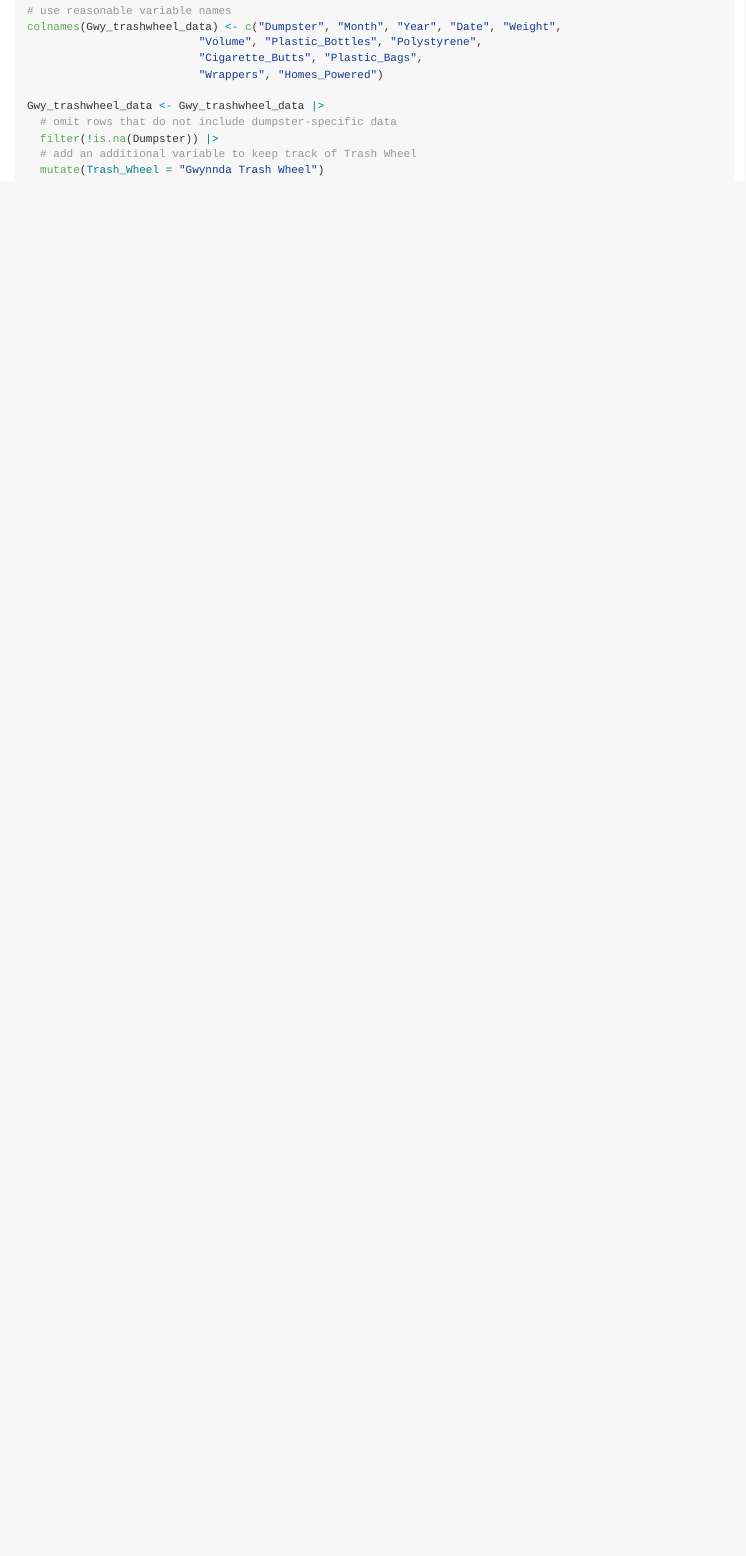
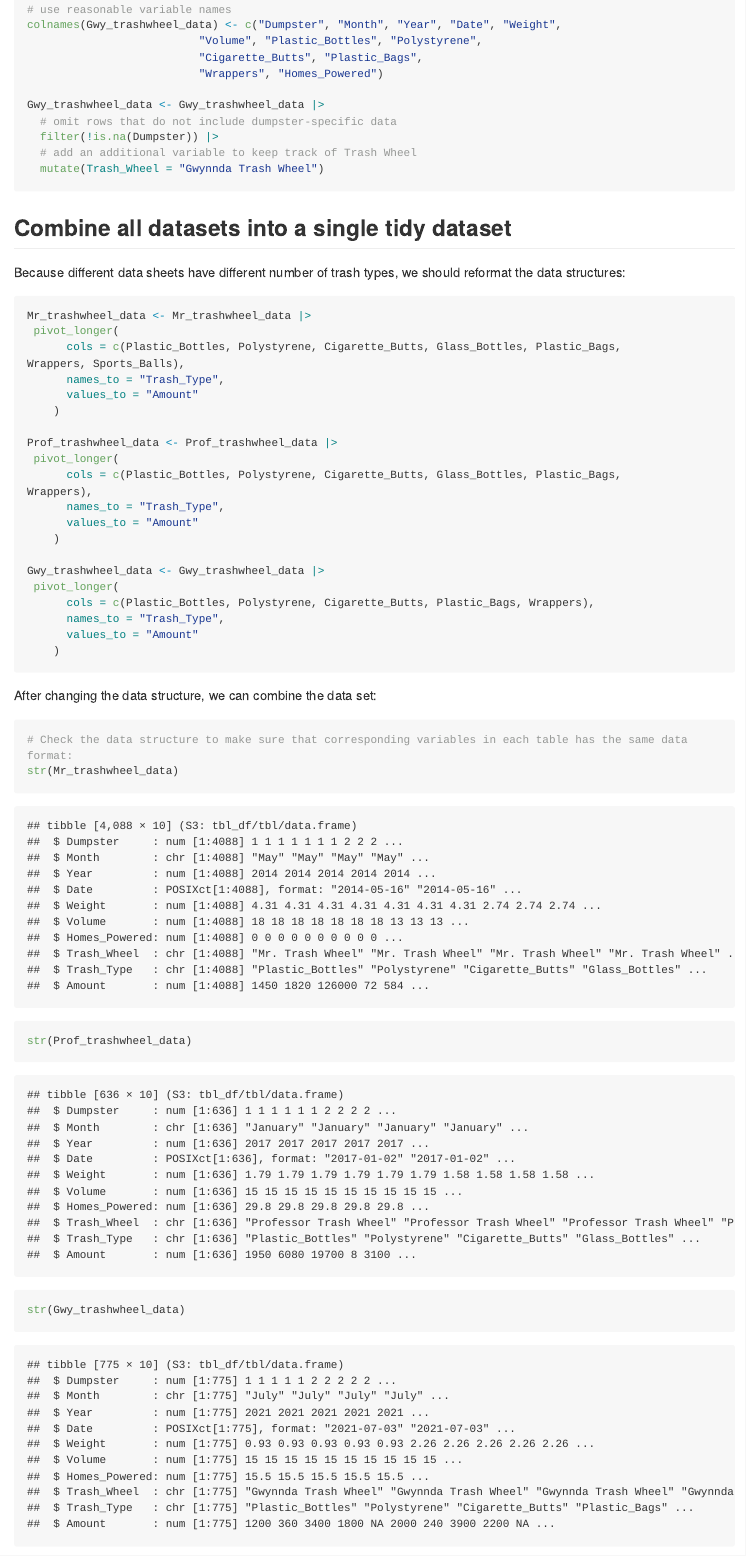
Before and after one commit to cj0915/p8105_hw2_cj2793, an R Markdown document (p8105_hw2_cj2793.Rmd): the page in a window 1100 px wide, from 4850 px down before the commit and from 4870 px down after it, so that both start at the same text. The pictures show the output file p8105_hw2_cj2793.md that the author committed with the source, drawn offline in the style of GitHub; long lines of code are wrapped.

Commit message:
Combine the three data sets

````diff
--- a/p8105_hw2_cj2793.Rmd
+++ b/p8105_hw2_cj2793.Rmd
@@ -180,3 +181,38 @@ Gwy_trashwheel_data <- Gwy_trashwheel_data |>
   # add an additional variable to keep track of Trash Wheel
   mutate(Trash_Wheel = "Gwynnda Trash Wheel")
 ```
+
+## Combine all datasets into a single tidy dataset
+
+Because different data sheets have different number of trash types, we should reformat the data structures:
+
+```{r}
+Mr_trashwheel_data <- Mr_trashwheel_data |>
+ pivot_longer(
+      cols = c(Plastic_Bottles, Polystyrene, Cigarette_Butts, Glass_Bottles, Plastic_Bags,                Wrappers, Sports_Balls),
+      names_to = "Trash_Type",
+      values_to = "Amount"
+    )
+
+Prof_trashwheel_data <- Prof_trashwheel_data |>
+ pivot_longer(
+      cols = c(Plastic_Bottles, Polystyrene, Cigarette_Butts, Glass_Bottles, Plastic_Bags,                Wrappers),
+      names_to = "Trash_Type",
+      values_to = "Amount"
+    )
+
+Gwy_trashwheel_data <- Gwy_trashwheel_data |>
+ pivot_longer(
+      cols = c(Plastic_Bottles, Polystyrene, Cigarette_Butts, Plastic_Bags, Wrappers),
+      names_to = "Trash_Type",
+      values_to = "Amount"
+    )
+```
+
+After changing the data structure, we can combine the data set:
+
+```{r}
+# Check the data structure to make sure that corresponding variables in each table has the same data format:
+str(Mr_trashwheel_data)
+str(Prof_trashwheel_data)
+str(Gwy_trashwheel_data)
````
Also changed, not shown: p8105_hw2_cj2793.md, p8105_hw2_cj2793.Rmd (7 more changed lines).
